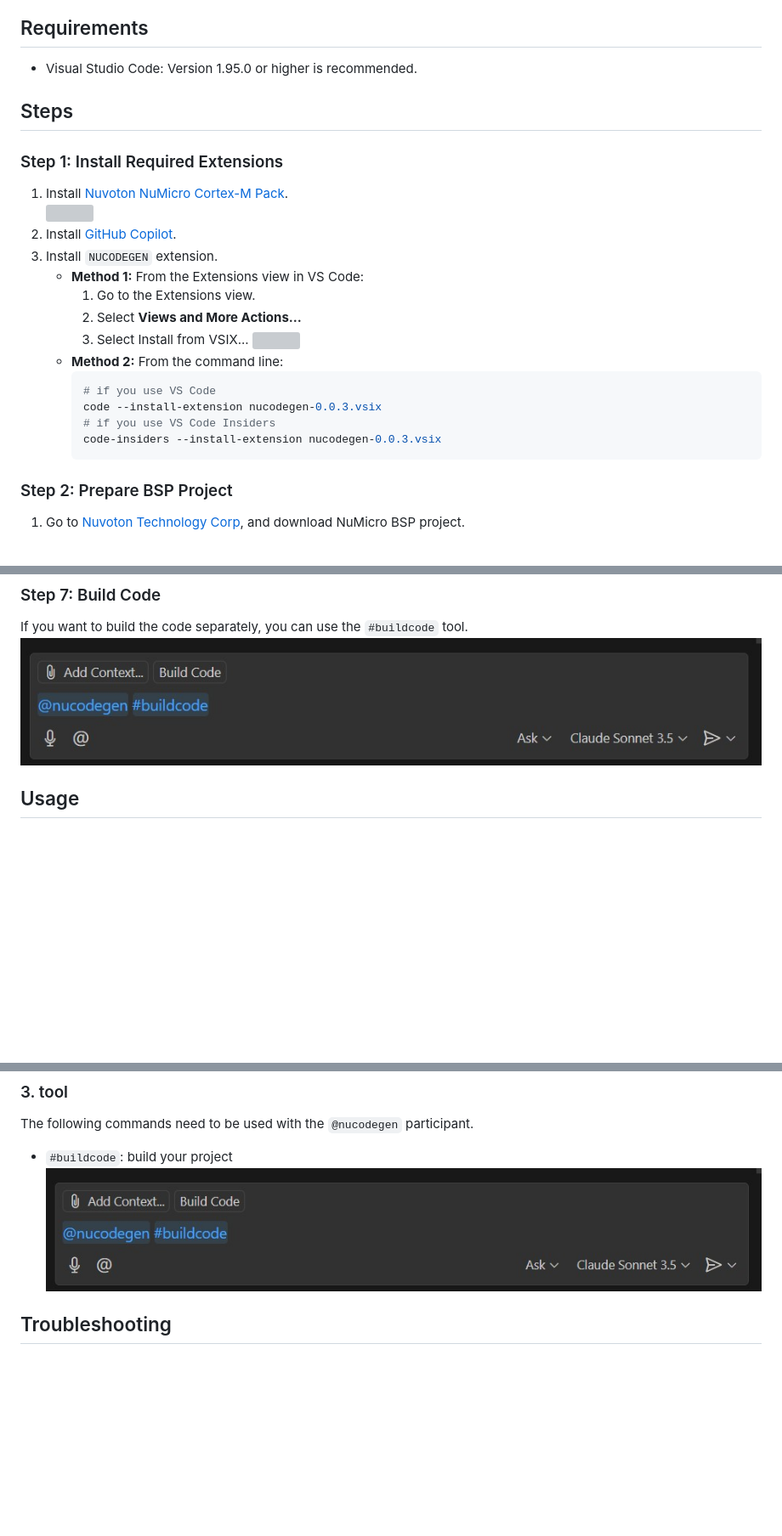
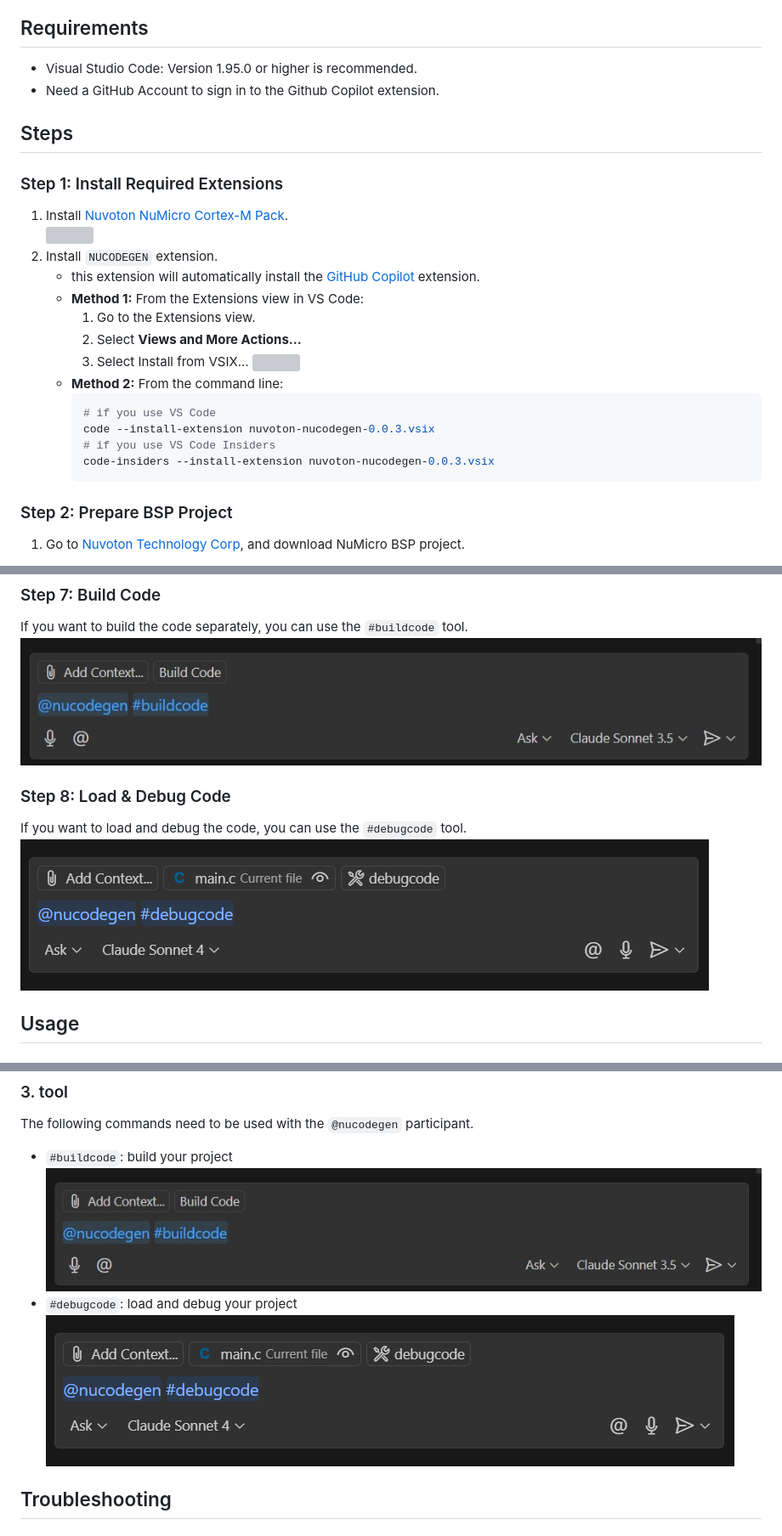
Before and after one commit to OpenNuvoton/Nuvoton_Tools, a Markdown page: Documents/VSCode_Extensions/NuCodeGen.md, 3 parts joined by grey strips. Shown: that part at 85% size. Drawn GitHub-style; pictures changed too: img/NuCodeGen/debugcode_tool.png (added); blank space fills up the shorter version; grey boxes are pictures that could not be loaded.

Commit message:
Add a description of the debug code tool.

````diff
--- a/Documents/VSCode_Extensions/NuCodeGen.md
+++ b/Documents/VSCode_Extensions/NuCodeGen.md
@@ -12,13 +12,14 @@ The `nuvoton-nucodegen` is an AI-powered autonomous coding extension that genera
 
 ## Requirements
 - Visual Studio Code: Version 1.95.0 or higher is recommended.
+- Need a GitHub Account to sign in to the Github Copilot extension.
 
 ## Steps
 ### Step 1: Install Required Extensions
 1. Install [Nuvoton NuMicro Cortex-M Pack](https://marketplace.visualstudio.com/items?itemName=Nuvoton.nuvoton-numicro-cortex-m-pack).
 ![](https://raw.githubusercontent.com/OpenNuvoton/Nuvoton_Tools/master/img/ZephyrIDE/install_Nuvoton_Pack.png)
-2. Install [GitHub Copilot](https://marketplace.visualstudio.com/items?itemName=GitHub.copilot).
-3. Install `NUCODEGEN` extension.
+2. Install `NUCODEGEN` extension.
+    - this extension will automatically install the [GitHub Copilot](https://marketplace.visualstudio.com/items?itemName=GitHub.copilot) extension.
     - **Method 1:** From the Extensions view in VS Code:
       1. Go to the Extensions view.
       2. Select **Views and More Actions...**
@@ -26,9 +27,9 @@ The `nuvoton-nucodegen` is an AI-powered autonomous coding extension that genera
     - **Method 2:** From the command line:
         ```shell
         # if you use VS Code
-        code --install-extension nucodegen-0.0.3.vsix
+        code --install-extension nuvoton-nucodegen-0.0.3.vsix
         # if you use VS Code Insiders
-        code-insiders --install-extension nucodegen-0.0.3.vsix
+        code-insiders --install-extension nuvoton-nucodegen-0.0.3.vsix
         ```
 ### Step 2: Prepare BSP Project
 1. Go to [Nuvoton Technology Corp](https://github.com/opennuvoton), and download NuMicro BSP project.
@@ -66,6 +67,9 @@ The following steps are need to be used with the `@nucodegen` participant.
 ### Step 7: Build Code
 If you want to build the code separately, you can use the `#buildcode` tool.
 ![build tool](../../img/NuCodeGen/build_tool.jpg)
+### Step 8: Load & Debug Code
+If you want to load and debug the code, you can use the `#debugcode` tool.
+![load & debug](../../img/NuCodeGen/debugcode_tool.png)
 
 ## Usage
 ### 1. Chat Participant
@@ -85,6 +89,8 @@ The following commands need to be used with the `@nucodegen` participant.
 The following commands need to be used with the `@nucodegen` participant.
 - `#buildcode`: build your project
 ![build tool](../../img/NuCodeGen/build_tool.jpg)
+- `#debugcode`: load and debug your project
+![load & debug](../../img/NuCodeGen/debugcode_tool.png)
 
 ## Troubleshooting
 ### Shell Integration Unavailable
````
